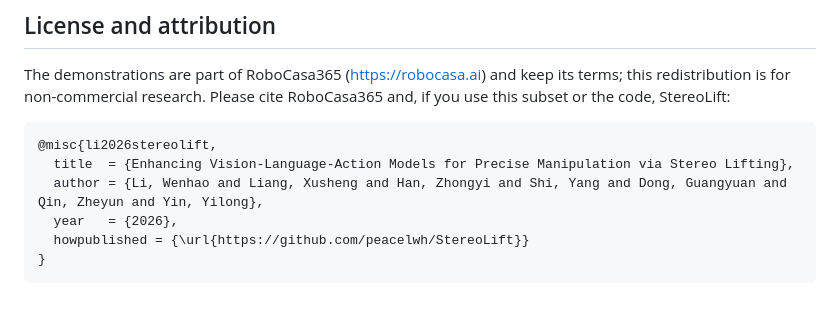
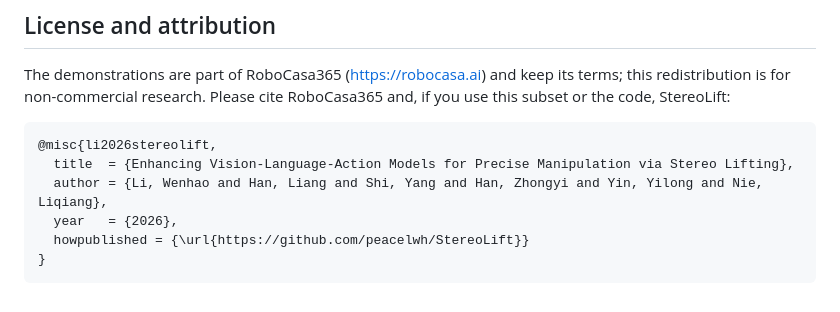
Before and after one commit to peacelwh/StereoLift, a Markdown page: docs/dataset_card_kitchen18.md, the part around the change. GitHub-like rendering.

````diff
--- a/docs/dataset_card_kitchen18.md
+++ b/docs/dataset_card_kitchen18.md
@@ -88,7 +88,7 @@ non-commercial research. Please cite RoboCasa365 and, if you use this subset or
 ```bibtex
 @misc{li2026stereolift,
   title  = {Enhancing Vision-Language-Action Models for Precise Manipulation via Stereo Lifting},
-  author = {Li, Wenhao and Liang, Xusheng and Han, Zhongyi and Shi, Yang and Dong, Guangyuan and Qin, Zheyun and Yin, Yilong},
+  author = {Li, Wenhao and Han, Liang and Shi, Yang and Han, Zhongyi and Yin, Yilong and Nie, Liqiang},
   year   = {2026},
   howpublished = {\url{https://github.com/peacelwh/StereoLift}}
 }
````
Also changed, not shown: README.md (+7 -8 lines), assets/affiliations.png, 1 other file.
